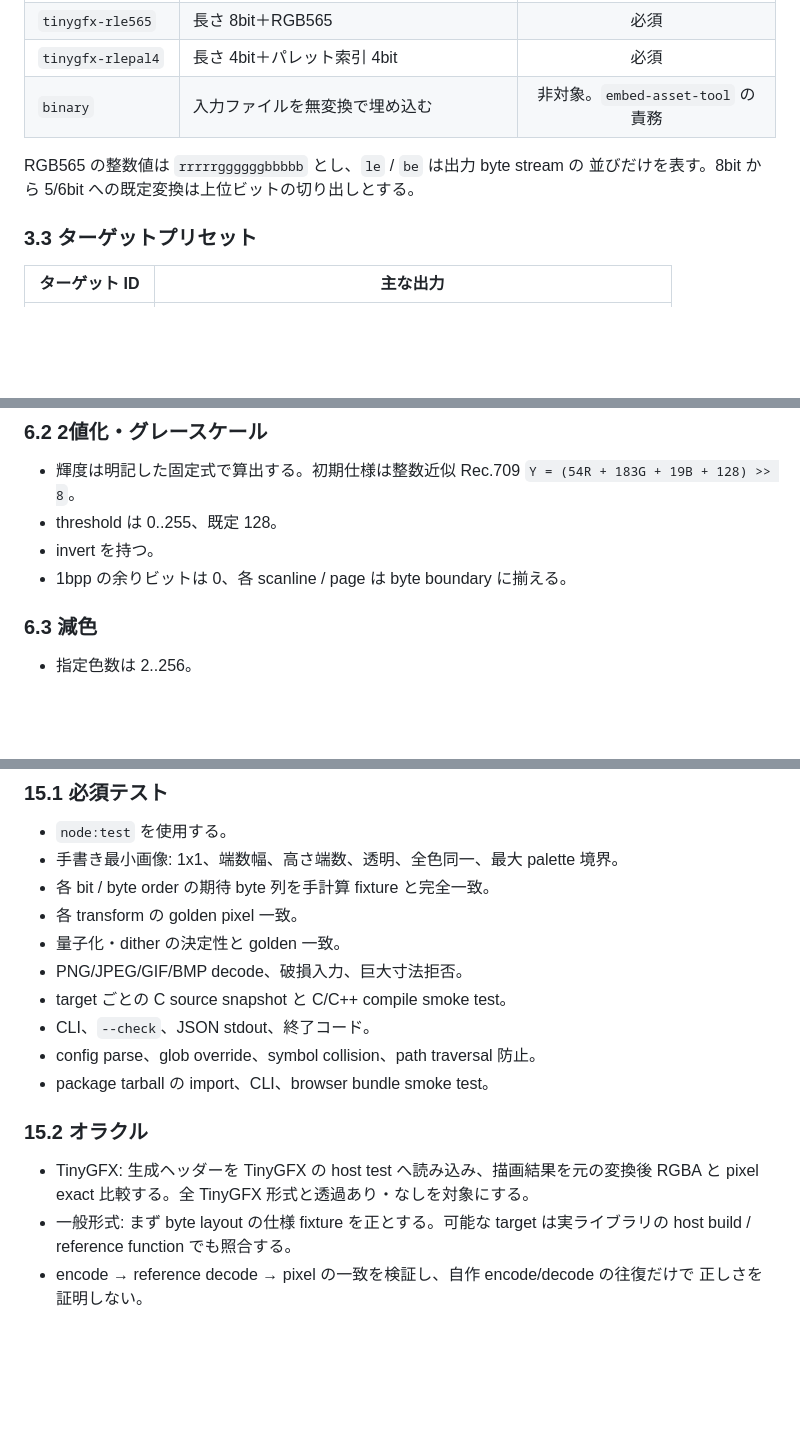
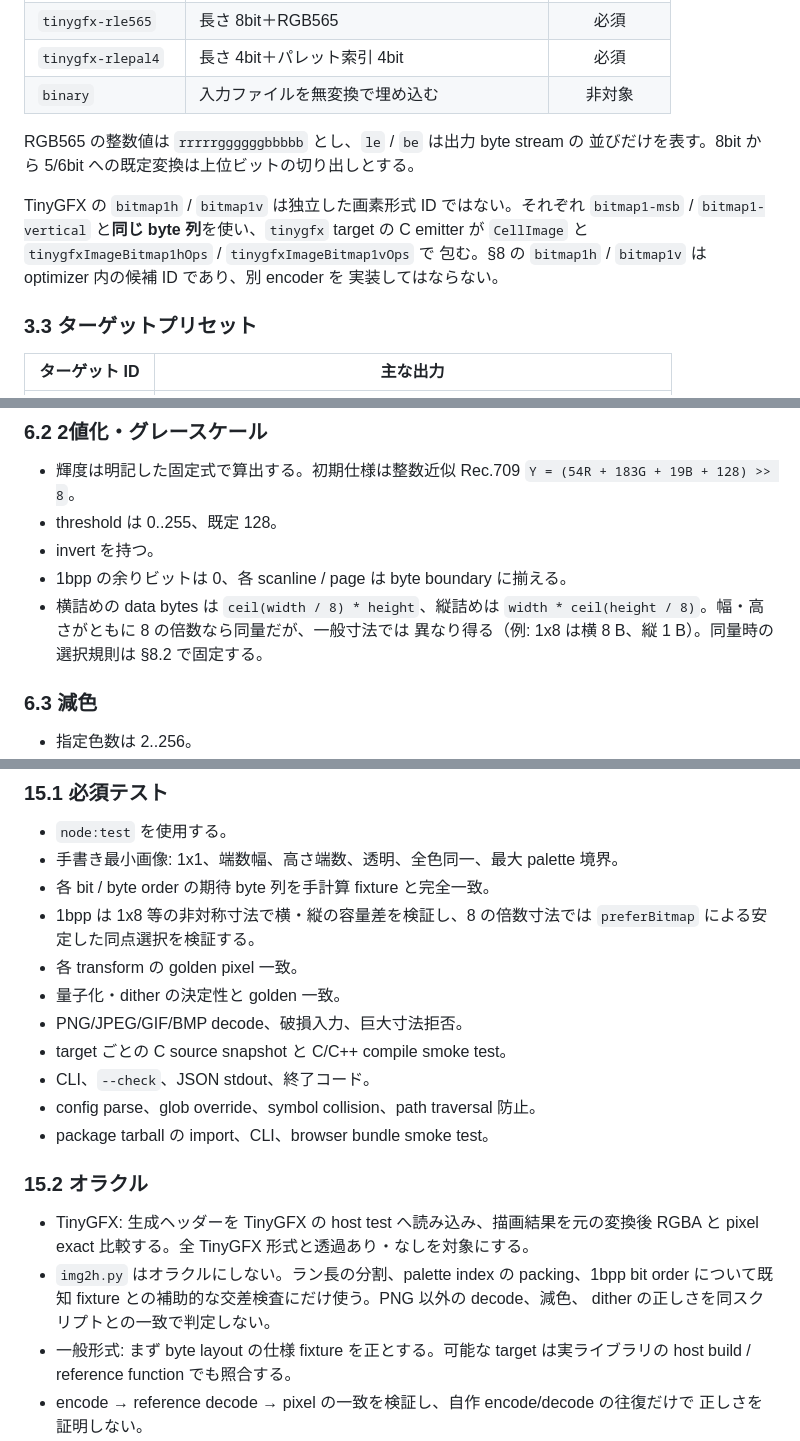
Before and after one commit to tanakamasayuki/GfxImageToolJs, a Markdown page: docs/spec.ja.md, 3 parts joined by grey strips. Drawn GitHub-style; blank space fills up the shorter version.

```diff
--- a/docs/spec.ja.md
+++ b/docs/spec.ja.md
@@ -123,10 +123,16 @@ PNG / JPEG / GIF / BMP / WebP / RGBA
 | `tinygfx-raw565` | TinyGFX 生 RGB565 | 必須 |
 | `tinygfx-rle565` | 長さ 8bit＋RGB565 | 必須 |
 | `tinygfx-rlepal4` | 長さ 4bit＋パレット索引 4bit | 必須 |
-| `binary` | 入力ファイルを無変換で埋め込む | 非対象。`embed-asset-tool` の責務 |
+| `binary` | 入力ファイルを無変換で埋め込む | 非対象 |
 
 RGB565 の整数値は `rrrrrggggggbbbbb` とし、`le` / `be` は出力 byte stream の
 並びだけを表す。8bit から 5/6bit への既定変換は上位ビットの切り出しとする。
+
+TinyGFX の `bitmap1h` / `bitmap1v` は独立した画素形式 ID ではない。それぞれ
+`bitmap1-msb` / `bitmap1-vertical` と**同じ byte 列**を使い、`tinygfx` target の
+C emitter が `CellImage` と `tinygfxImageBitmap1hOps` / `tinygfxImageBitmap1vOps` で
+包む。§8 の `bitmap1h` / `bitmap1v` は optimizer 内の候補 ID であり、別 encoder を
+実装してはならない。
 
 ### 3.3 ターゲットプリセット
 
@@ -249,6 +255,9 @@ decoder ID と version を記録する。CI 用 golden は Node adapter を正
 - threshold は 0..255、既定 128。
 - invert を持つ。
 - 1bpp の余りビットは 0、各 scanline / page は byte boundary に揃える。
+- 横詰めの data bytes は `ceil(width / 8) * height`、縦詰めは
+  `width * ceil(height / 8)`。幅・高さがともに 8 の倍数なら同量だが、一般寸法では
+  異なり得る（例: 1x8 は横 8 B、縦 1 B）。同量時の選択規則は §8.2 で固定する。
 
 ### 6.3 減色
 
@@ -640,6 +695,8 @@ util ← model ← transform / format ← target / inspect / optimize
 - `node:test` を使用する。
 - 手書き最小画像: 1x1、端数幅、高さ端数、透明、全色同一、最大 palette 境界。
 - 各 bit / byte order の期待 byte 列を手計算 fixture と完全一致。
+- 1bpp は 1x8 等の非対称寸法で横・縦の容量差を検証し、8 の倍数寸法では
+  `preferBitmap` による安定した同点選択を検証する。
 - 各 transform の golden pixel 一致。
 - 量子化・dither の決定性と golden 一致。
 - PNG/JPEG/GIF/BMP decode、破損入力、巨大寸法拒否。
@@ -652,6 +709,9 @@ util ← model ← transform / format ← target / inspect / optimize
 
 - TinyGFX: 生成ヘッダーを TinyGFX の host test へ読み込み、描画結果を元の変換後 RGBA
   と pixel exact 比較する。全 TinyGFX 形式と透過あり・なしを対象にする。
+- `img2h.py` はオラクルにしない。ラン長の分割、palette index の packing、1bpp bit order
+  について既知 fixture との補助的な交差検査にだけ使う。PNG 以外の decode、減色、
+  dither の正しさを同スクリプトとの一致で判定しない。
 - 一般形式: まず byte layout の仕様 fixture を正とする。可能な target は実ライブラリの
   host build / reference function でも照合する。
 - encode → reference decode → pixel の一致を検証し、自作 encode/decode の往復だけで
```
Also changed, not shown: other parts of docs/spec.ja.md (+53 -6 lines).
